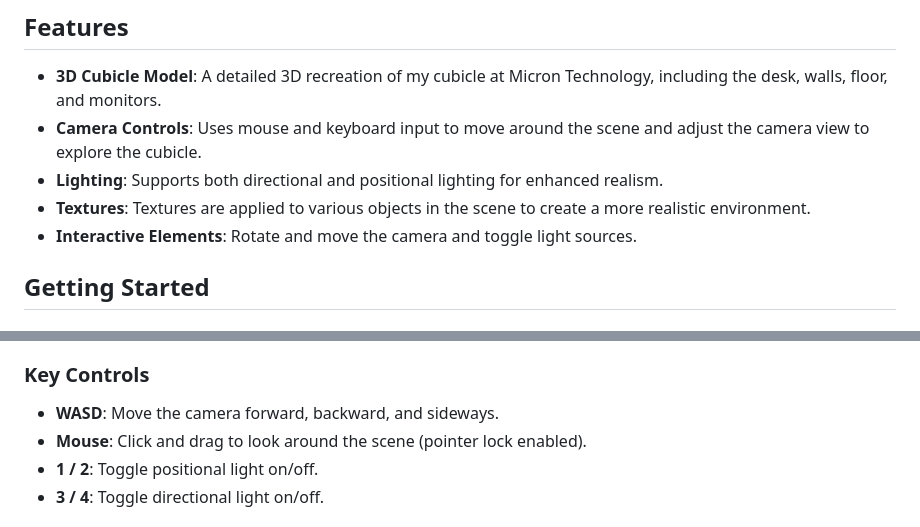
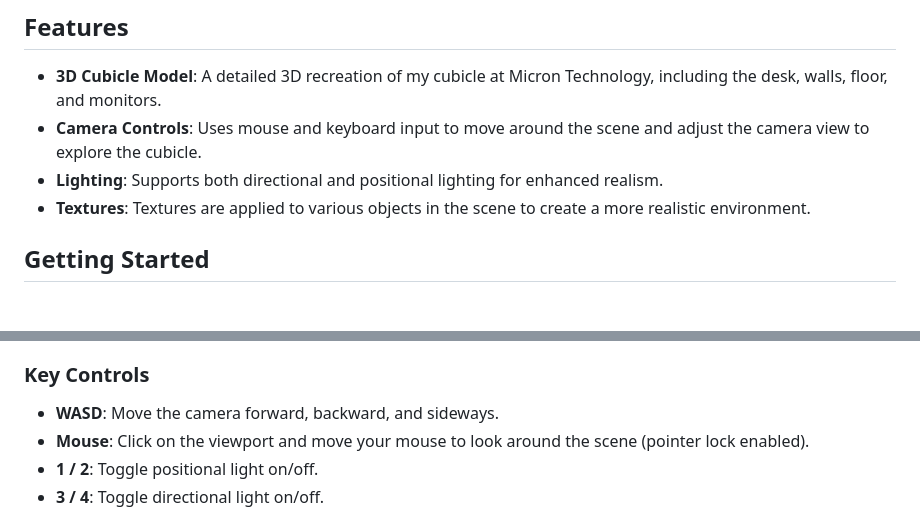
Before and after one commit to wes-brook/3D-Room-WebGL.20, a Markdown page: README.md, 2 parts joined by grey strips. GitHub-like rendering.

```diff
--- a/README.md
+++ b/README.md
@@ -21,7 +21,6 @@ Here’s a preview of the 3D scene in action:
 - **Camera Controls**: Uses mouse and keyboard input to move around the scene and adjust the camera view to explore the cubicle.
 - **Lighting**: Supports both directional and positional lighting for enhanced realism.
 - **Textures**: Textures are applied to various objects in the scene to create a more realistic environment.
-- **Interactive Elements**: Rotate and move the camera and toggle light sources.
 
 ## Getting Started
 
@@ -47,7 +46,7 @@ Here’s a preview of the 3D scene in action:
 ### Key Controls
 
 - **WASD**: Move the camera forward, backward, and sideways.
-- **Mouse**: Click and drag to look around the scene (pointer lock enabled).
+- **Mouse**: Click on the viewport and move your mouse to look around the scene (pointer lock enabled).
 - **1 / 2**: Toggle positional light on/off.
 - **3 / 4**: Toggle directional light on/off.
 
```
